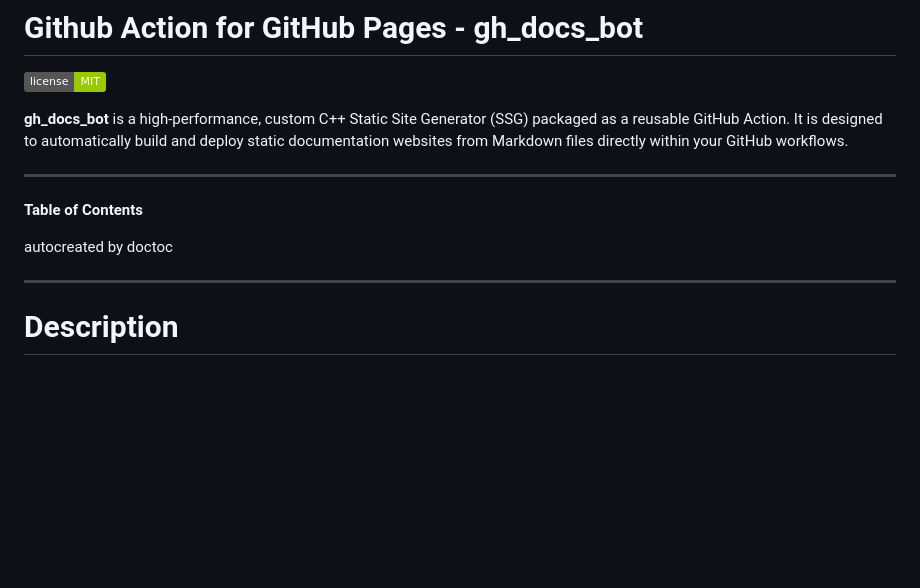
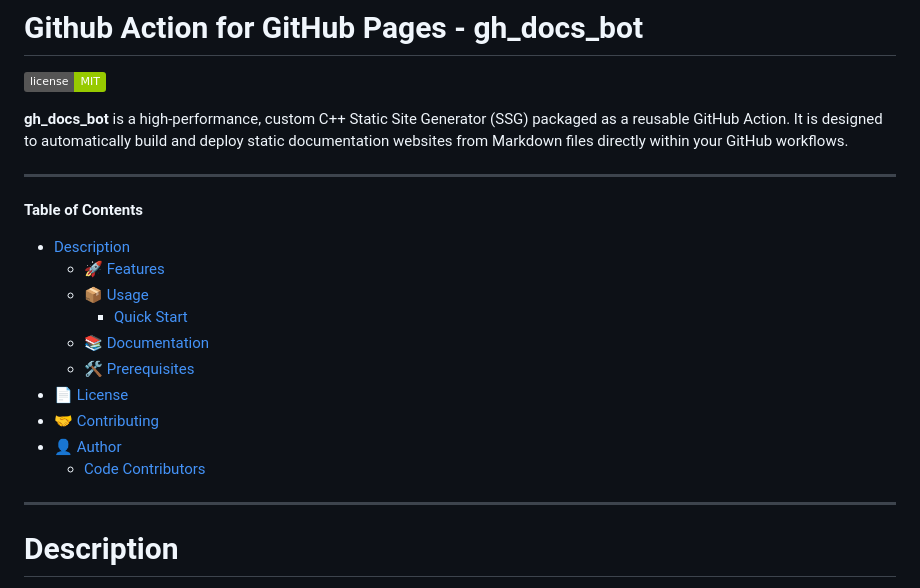
Before and after one commit to Zheng-Bote/gha_ghpages, a Markdown page: README.md, the part around the change. Drawn GitHub-style; badges without logos; blank space fills up the shorter version.

Commit message:
appended by Github Actions

```diff
--- a/README.md
+++ b/README.md
@@ -8,10 +8,18 @@
 
 <!-- START doctoc generated TOC please keep comment here to allow auto update -->
 <!-- DON'T EDIT THIS SECTION, INSTEAD RE-RUN doctoc TO UPDATE -->
-
 **Table of Contents**
 
-autocreated by doctoc
+- [Description](#description)
+  - [🚀 Features](#-features)
+  - [📦 Usage](#-usage)
+    - [Quick Start](#quick-start)
+  - [📚 Documentation](#-documentation)
+  - [🛠 Prerequisites](#-prerequisites)
+- [📄 License](#-license)
+- [🤝 Contributing](#-contributing)
+- [👤 Author](#-author)
+  - [Code Contributors](#code-contributors)
 
 <!-- END doctoc generated TOC please keep comment here to allow auto update -->
 
```
Also changed, not shown: docs/index.md (+2 -3 lines).
